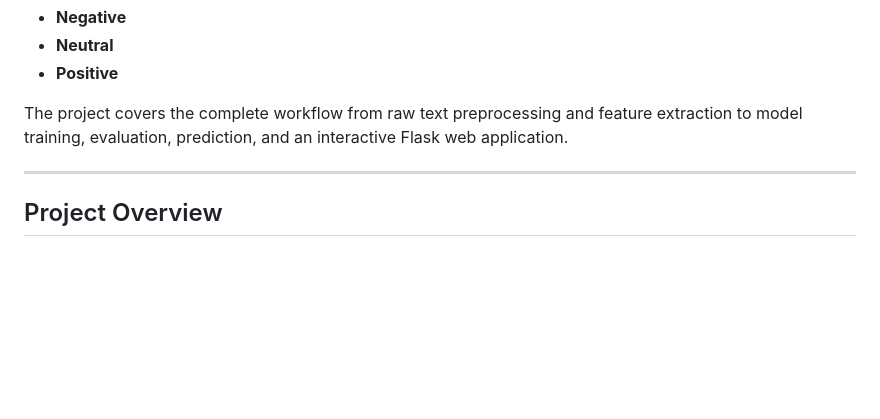
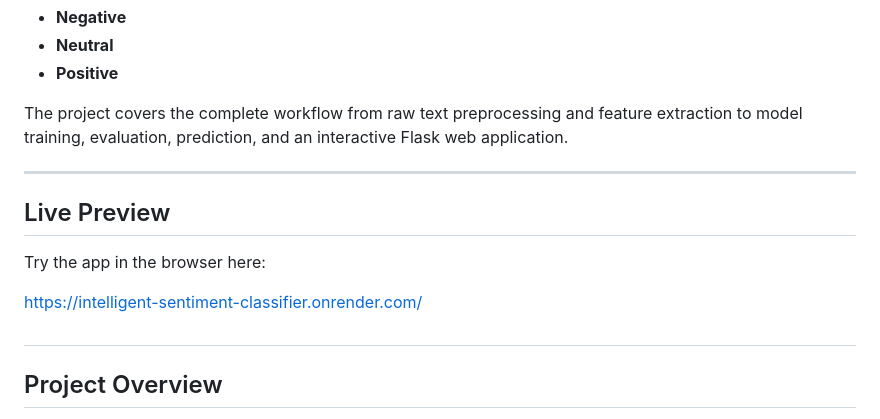
Before and after one commit to MuhammadAhmedSubhani/Intelligent-Multi-Class-Natural-Language-Text-Sentiment-Classifier, a Markdown page: README.md, the part around the change. Drawn GitHub-style; blank space fills up the shorter version.

```diff
--- a/README.md
+++ b/README.md
@@ -10,6 +10,11 @@ The project covers the complete workflow from raw text preprocessing and feature
 
 ---
 
+## Live Preview
+Try the app in the browser here:
+
+https://intelligent-sentiment-classifier.onrender.com/
+##
 ## Project Overview
 
 This project was developed as an NLP / AI-ML internship project and demonstrates how unstructured natural-language text can be converted into numerical features and classified using a supervised machine-learning model.
```
